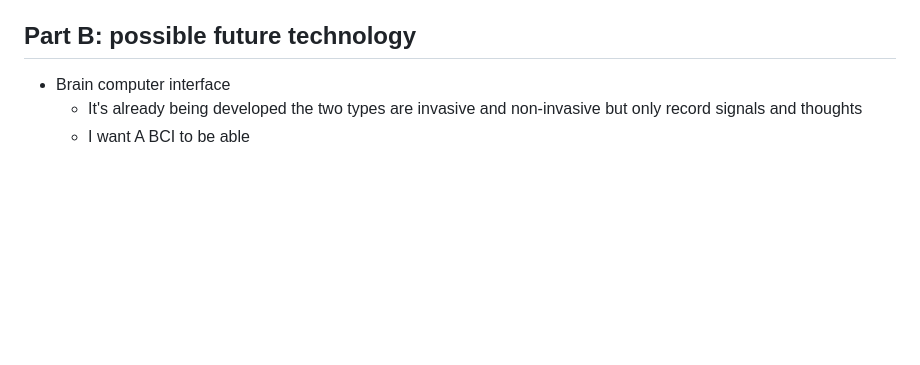
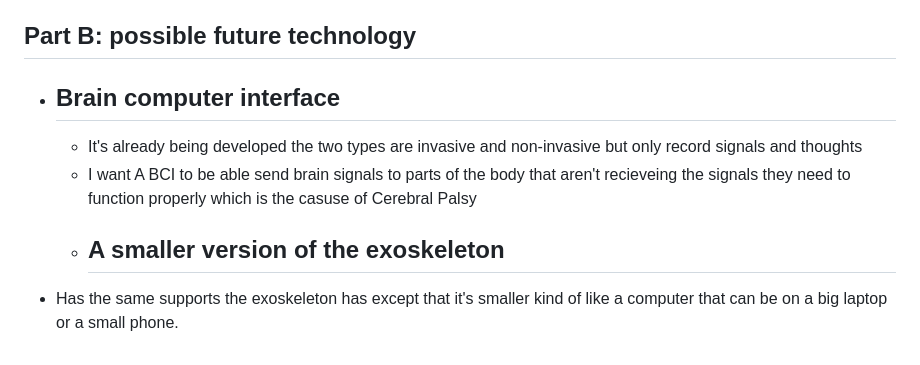
Before and after one commit to hasanm5583/sep10-freedom-project, a Markdown page: prep/content.md, the part around the change. Rendered like a GitHub page; blank space fills up the shorter version.

```diff
--- a/prep/content.md
+++ b/prep/content.md
@@ -74,6 +74,8 @@ Gomove.org Creation (January 28th 2024)
 
 
 ## Part B: possible future technology
-* Brain computer interface
+* ## Brain computer interface
   * It's already being developed the two types are invasive and non-invasive but only record signals and thoughts
-  * I want A BCI to be able
+  * I want A BCI to be able send brain signals to  parts of the body that aren't recieveing the signals they need to function properly which is the casuse of Cerebral Palsy
+  * ## A smaller version of the exoskeleton
+* Has the same supports the exoskeleton has except that it's smaller kind of like a computer that can be on a big laptop or a small phone.
```
